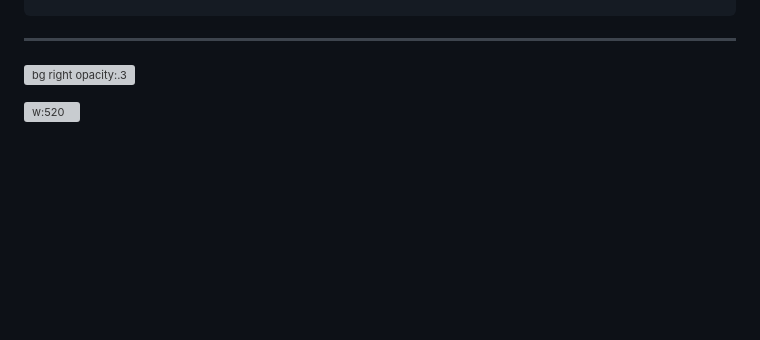
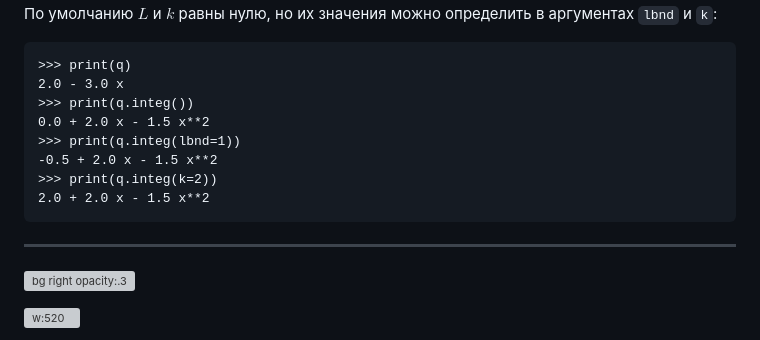
Before and after one commit to VChuzlov/Python_for_CE, a Markdown page: ЛК/ЛК-3-NumPy/Lec-03.md, the part around one of its changes. Rendered like a GitHub page; blank space fills up the shorter version; grey boxes are pictures that could not be loaded.

````diff
--- a/ЛК/ЛК-3-NumPy/Lec-03.md
+++ b/ЛК/ЛК-3-NumPy/Lec-03.md
@@ -1611,3 +1697,16 @@ array([ 6., -5.,  1.])
+</div>
+
+По умолчанию $L$ и $k$ равны нулю, но их значения можно определить в аргументах `lbnd` и `k`:
+
+```pycon
+>>> print(q)
+2.0 - 3.0 x
+>>> print(q.integ())
+0.0 + 2.0 x - 1.5 x**2
+>>> print(q.integ(lbnd=1))
+-0.5 + 2.0 x - 1.5 x**2
+>>> print(q.integ(k=2))
+2.0 + 2.0 x - 1.5 x**2
 ```
 
 ---
````
Also changed, not shown: other parts of ЛК/ЛК-3-NumPy/Lec-03.md (+87 -1 lines).
